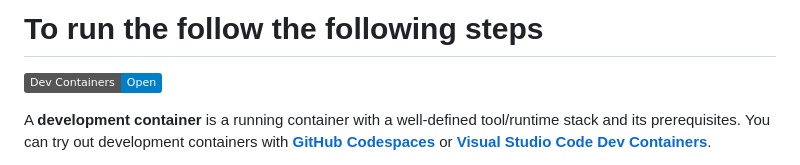
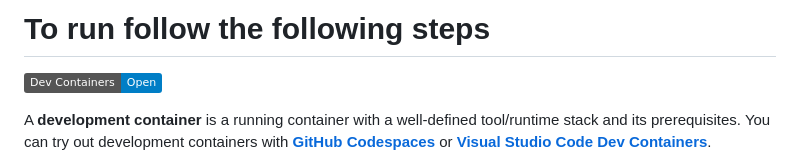
Before and after one commit to vidhusanv17/Stock-Market-Management, a Markdown page: README.md, the part around the change. Drawn GitHub-style; badges without logos.

```diff
--- a/README.md
+++ b/README.md
@@ -1,4 +1,4 @@
-# To run the follow the following steps
+# To run follow the following steps
 
 [![Open in Dev Containers](https://img.shields.io/static/v1?label=Dev%20Containers&message=Open&color=blue&logo=visualstudiocode)](https://vscode.dev/redirect?url=vscode://ms-vscode-remote.remote-containers/cloneInVolume?url=https://github.com/microsoft/vscode-remote-try-python)
 
```
